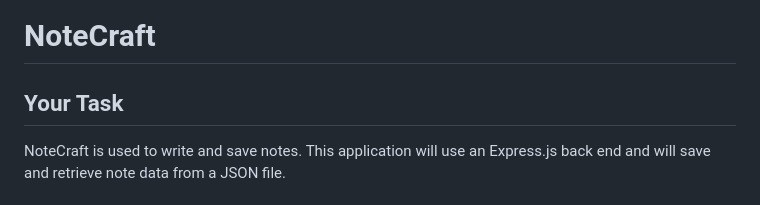
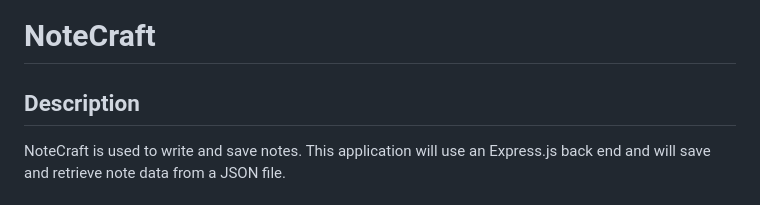
Before and after one commit to Majid-pkz/NoteCraft, a Markdown page: README.md, the part around the change. Drawn GitHub-style.

```diff
--- a/README.md
+++ b/README.md
@@ -1,6 +1,6 @@
 # NoteCraft
 
-## Your Task
+## Description
 
  NoteCraft is used to write and save notes. This application will use an Express.js back end and will save and retrieve note data from a JSON file.
 
```
